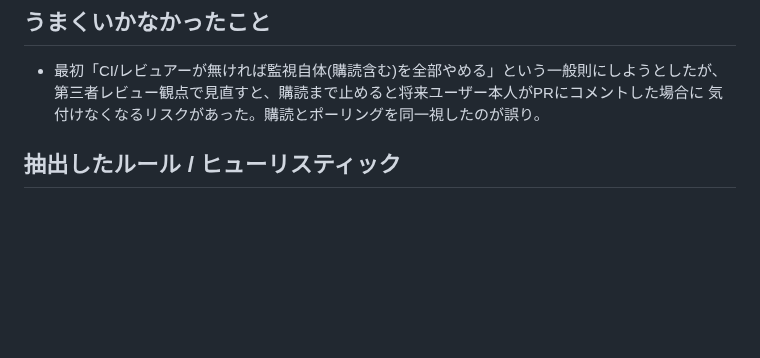
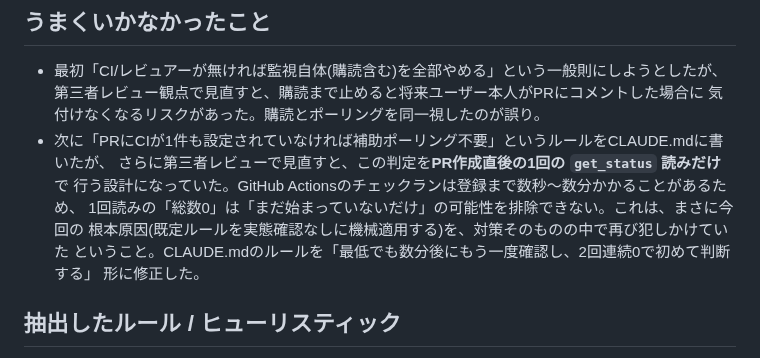
Before and after one commit to suhara-gif/my-project, a Markdown page: docs/learnings/20260823-recurring-loop-needs-purpose-gate.md, the part around the change. Drawn GitHub-style; blank space fills up the shorter version.

```diff
--- a/docs/learnings/20260823-recurring-loop-needs-purpose-gate.md
+++ b/docs/learnings/20260823-recurring-loop-needs-purpose-gate.md
@@ -51,6 +51,13 @@ CIが1件も設定されていないdocs変更のdraft PRで、レビュアー
 - 最初「CI/レビュアーが無ければ監視自体(購読含む)を全部やめる」という一般則にしようとしたが、
   第三者レビュー観点で見直すと、購読まで止めると将来ユーザー本人がPRにコメントした場合に
   気付けなくなるリスクがあった。購読とポーリングを同一視したのが誤り。
+- 次に「PRにCIが1件も設定されていなければ補助ポーリング不要」というルールをCLAUDE.mdに書いたが、
+  さらに第三者レビューで見直すと、この判定を**PR作成直後の1回の `get_status` 読みだけ**で
+  行う設計になっていた。GitHub Actionsのチェックランは登録まで数秒〜数分かかることがあるため、
+  1回読みの「総数0」は「まだ始まっていないだけ」の可能性を排除できない。これは、まさに今回の
+  根本原因(既定ルールを実態確認なしに機械適用する)を、対策そのものの中で再び犯しかけていた
+  ということ。CLAUDE.mdのルールを「最低でも数分後にもう一度確認し、2回連続0で初めて判断する」
+  形に修正した。
 
 ## 抽出したルール / ヒューリスティック
 
```
Also changed, not shown: CLAUDE.md (+8 -3 lines).
